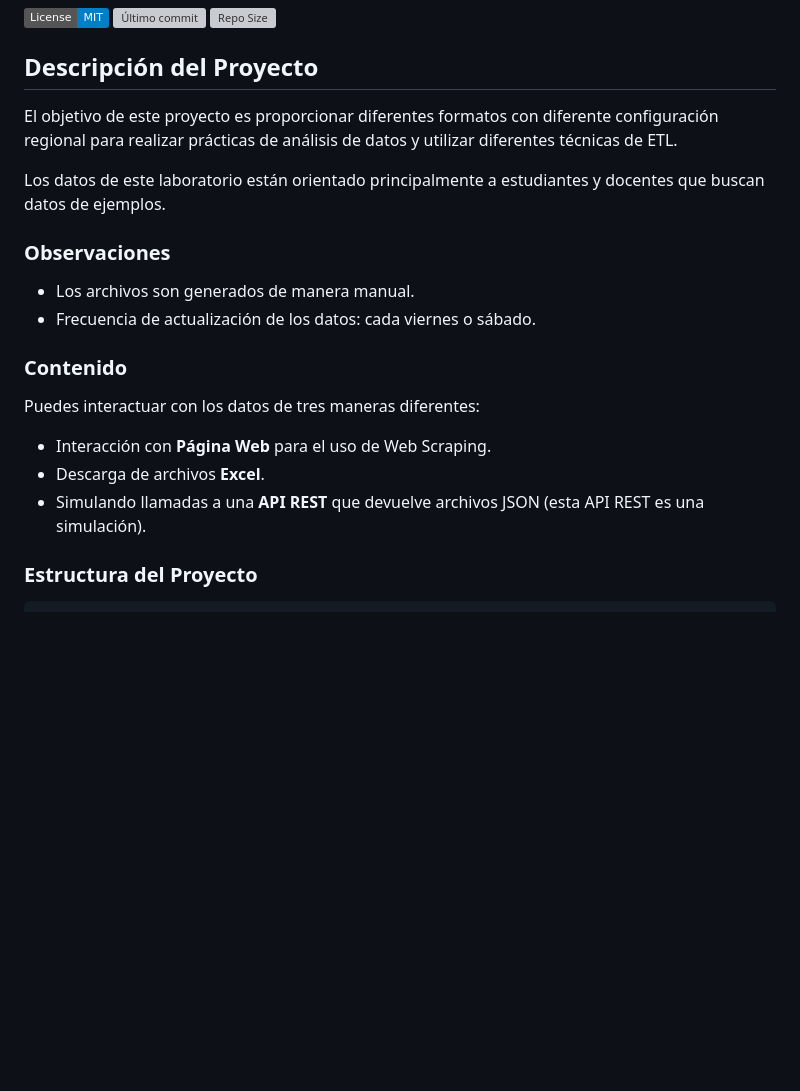
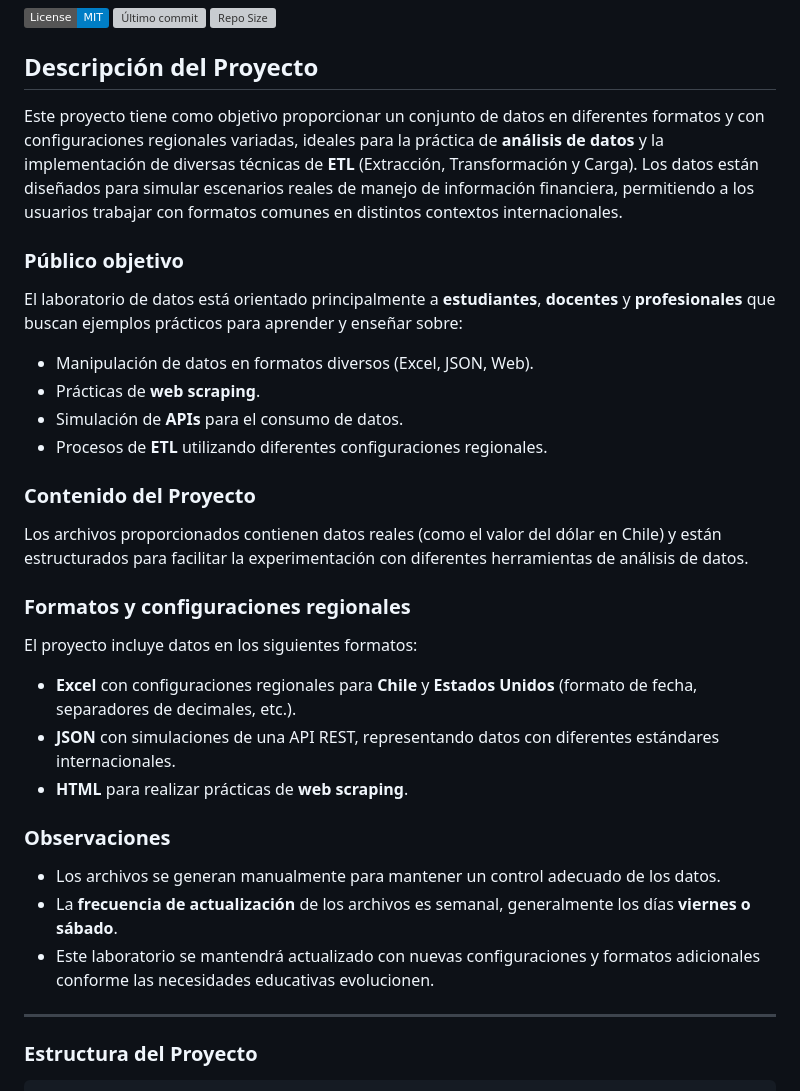
Before and after one commit to csotox/data-lab, a Markdown page: README.md, the part around one of its changes. Rendered like a GitHub page; badges without logos; blank space fills up the shorter version; grey boxes are pictures that could not be loaded.

```diff
--- a/README.md
+++ b/README.md
@@ -7,22 +7,34 @@
 
 ## Descripción del Proyecto
 
-El objetivo de este proyecto es proporcionar diferentes formatos con diferente configuración regional para realizar prácticas de análisis de datos y utilizar diferentes técnicas de ETL.
+Este proyecto tiene como objetivo proporcionar un conjunto de datos en diferentes formatos y con configuraciones regionales variadas, ideales para la práctica de **análisis de datos** y la implementación de diversas técnicas de **ETL** (Extracción, Transformación y Carga). Los datos están diseñados para simular escenarios reales de manejo de información financiera, permitiendo a los usuarios trabajar con formatos comunes en distintos contextos internacionales.
 
-Los datos de este laboratorio están orientado principalmente a estudiantes y docentes que buscan datos de ejemplos.
+### Público objetivo
+
+El laboratorio de datos está orientado principalmente a **estudiantes**, **docentes** y **profesionales** que buscan ejemplos prácticos para aprender y enseñar sobre:
+- Manipulación de datos en formatos diversos (Excel, JSON, Web).
+- Prácticas de **web scraping**.
+- Simulación de **APIs** para el consumo de datos.
+- Procesos de **ETL** utilizando diferentes configuraciones regionales.
+
+### Contenido del Proyecto
+
+Los archivos proporcionados contienen datos reales (como el valor del dólar en Chile) y están estructurados para facilitar la experimentación con diferentes herramientas de análisis de datos.
+
+### Formatos y configuraciones regionales
+
+El proyecto incluye datos en los siguientes formatos:
+- **Excel** con configuraciones regionales para **Chile** y **Estados Unidos** (formato de fecha, separadores de decimales, etc.).
+- **JSON** con simulaciones de una API REST, representando datos con diferentes estándares internacionales.
+- **HTML** para realizar prácticas de **web scraping**.
 
 ### Observaciones
 
-- Los archivos son generados de manera manual.
-- Frecuencia de actualización de los datos: cada viernes o sábado.
+- Los archivos se generan manualmente para mantener un control adecuado de los datos.
+- La **frecuencia de actualización** de los archivos es semanal, generalmente los días **viernes o sábado**.
+- Este laboratorio se mantendrá actualizado con nuevas configuraciones y formatos adicionales conforme las necesidades educativas evolucionen.
 
-### Contenido
-
-Puedes interactuar con los datos de tres maneras diferentes:
-
-- Interacción con **Página Web** para el uso de Web Scraping.
-- Descarga de archivos **Excel**.
-- Simulando llamadas a una **API REST** que devuelve archivos JSON (esta API REST es una simulación).
+---
 
 ### Estructura del Proyecto
 
```
Also changed, not shown: other parts of README.md (+50 -32 lines).
